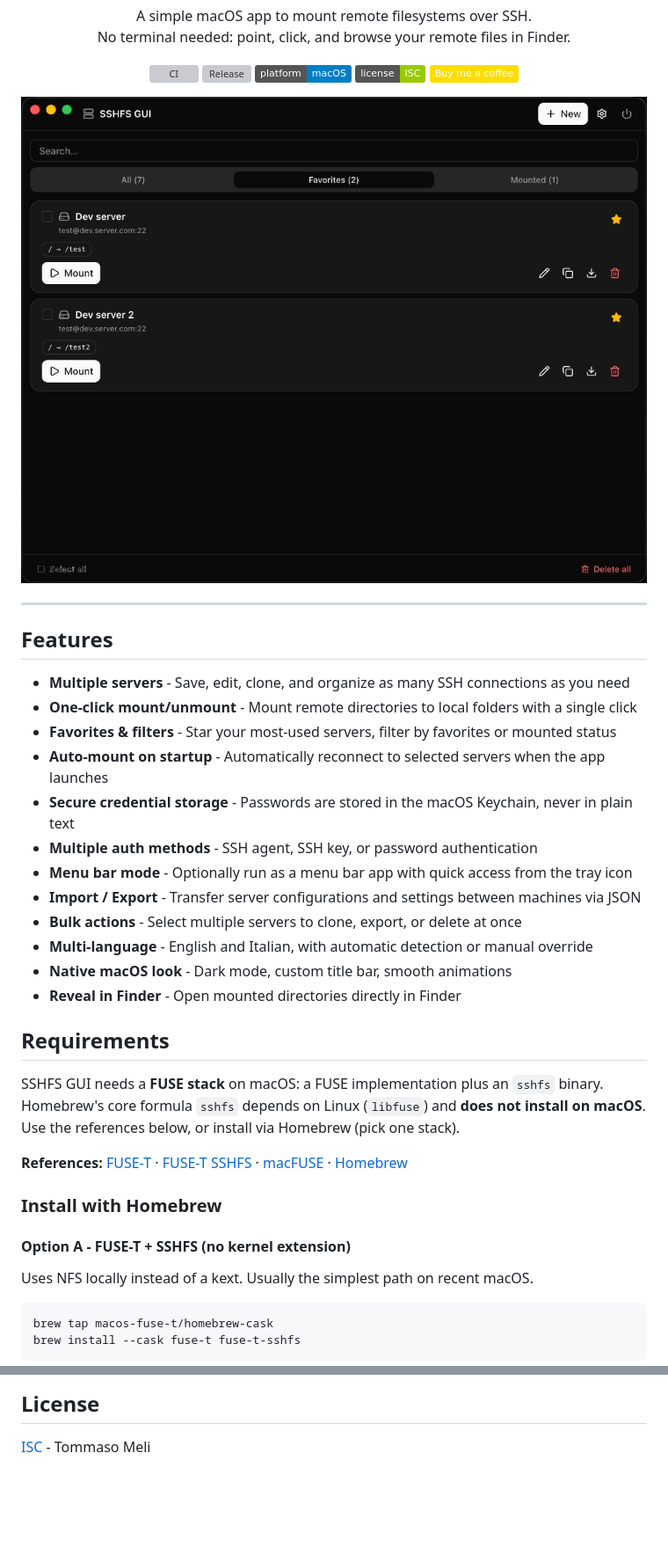
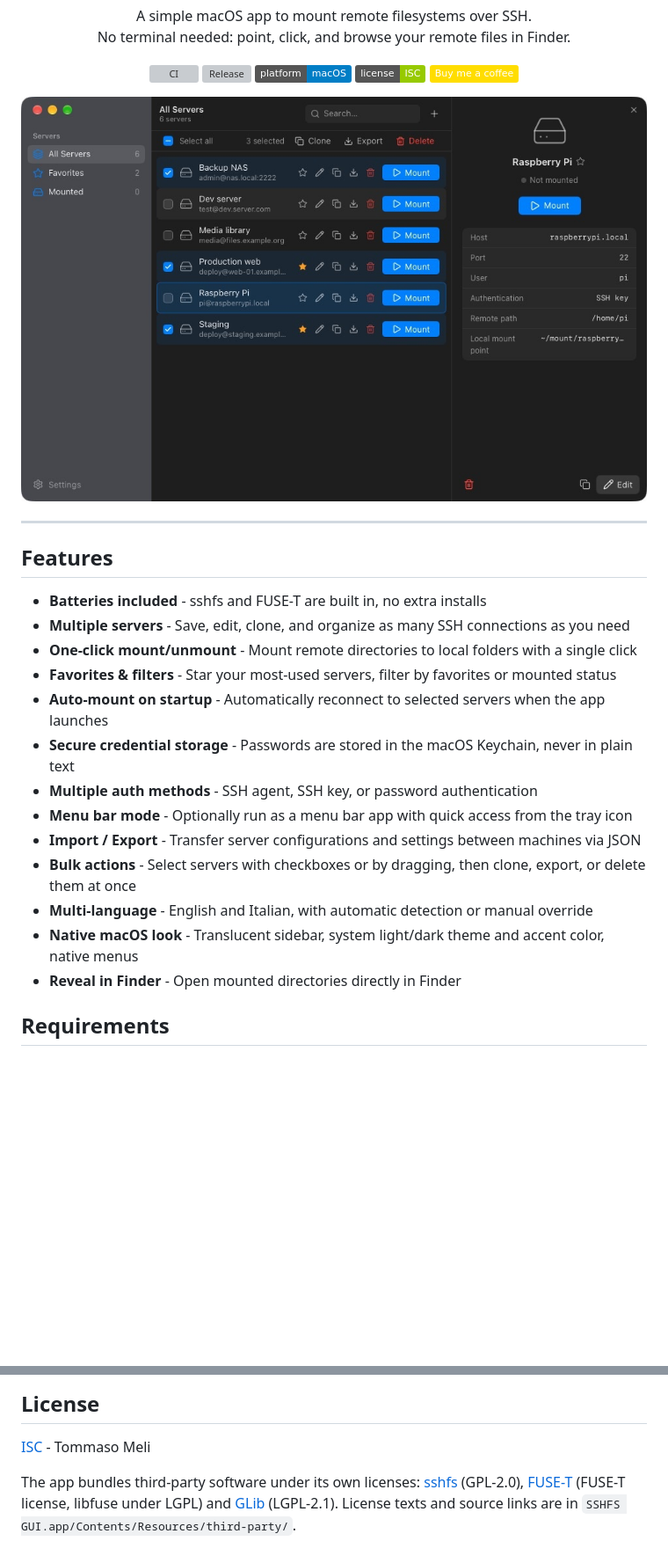
Before and after one commit to tommasomeli/sshfsgui, a Markdown page: README.md, 2 parts joined by grey strips. Shown at 88% size. Rendered like a GitHub page; pictures changed too: resources/screenshot.png; badges without logos; blank space fills up the shorter version; grey boxes are pictures that could not be loaded.

````diff
--- a/README.md
+++ b/README.md
@@ -25,6 +25,7 @@
 
 ## Features
 
+- **Batteries included** - sshfs and FUSE-T are built in, no extra installs
 - **Multiple servers** - Save, edit, clone, and organize as many SSH connections as you need
 - **One-click mount/unmount** - Mount remote directories to local folders with a single click
 - **Favorites & filters** - Star your most-used servers, filter by favorites or mounted status
@@ -33,25 +34,10 @@
 - **Multiple auth methods** - SSH agent, SSH key, or password authentication
 - **Menu bar mode** - Optionally run as a menu bar app with quick access from the tray icon
 - **Import / Export** - Transfer server configurations and settings between machines via JSON
-- **Bulk actions** - Select multiple servers to clone, export, or delete at once
+- **Bulk actions** - Select servers with checkboxes or by dragging, then clone, export, or delete them at once
 - **Multi-language** - English and Italian, with automatic detection or manual override
-- **Native macOS look** - Dark mode, custom title bar, smooth animations
+- **Native macOS look** - Translucent sidebar, system light/dark theme and accent color, native menus
 - **Reveal in Finder** - Open mounted directories directly in Finder
 
 ## Requirements
 
-SSHFS GUI needs a **FUSE stack** on macOS: a FUSE implementation plus an `sshfs` binary. Homebrew's core formula `sshfs` depends on Linux (`libfuse`) and **does not install on macOS**. Use the references below, or install via Homebrew (pick one stack).
-
-**References:** [FUSE-T](https://github.com/macos-fuse-t/fuse-t) · [FUSE-T SSHFS](https://github.com/macos-fuse-t/sshfs) · [macFUSE](https://macfuse.io/) · [Homebrew](https://brew.sh)
-
-### Install with Homebrew
-
-#### Option A - FUSE-T + SSHFS (no kernel extension)
-
-Uses NFS locally instead of a kext. Usually the simplest path on recent macOS.
-
-```bash
-brew tap macos-fuse-t/homebrew-cask
-brew install --cask fuse-t fuse-t-sshfs
-```
-
@@ -158,3 +128,5 @@ See [CONTRIBUTING.md](CONTRIBUTING.md). Bug reports and feature requests use the
 ## License
 
 [ISC](LICENSE) - Tommaso Meli
+
+The app bundles third-party software under its own licenses: [sshfs](https://github.com/macos-fuse-t/sshfs) (GPL-2.0), [FUSE-T](https://www.fuse-t.org) (FUSE-T license, libfuse under LGPL) and [GLib](https://gitlab.gnome.org/GNOME/glib) (LGPL-2.1). License texts and source links are in `SSHFS GUI.app/Contents/Resources/third-party/`.
````
Also changed, not shown: other parts of README.md (+13 -29 lines), CHANGELOG.md (+8 -0 lines), 8 other files.
